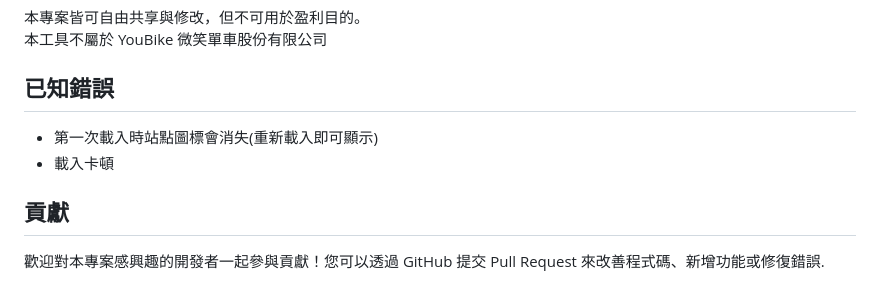
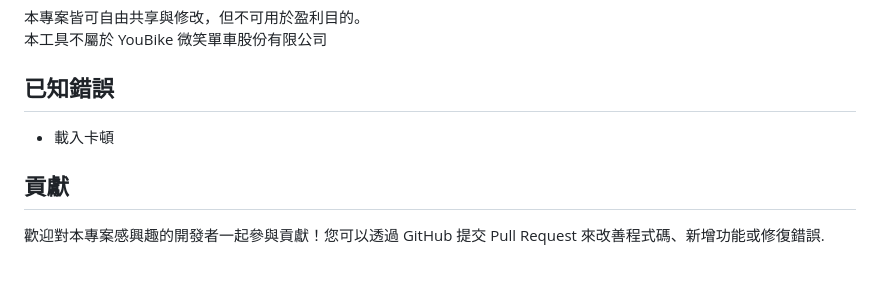
Before and after one commit to potatosserver/YouBike, a Markdown page: README.md, the part around the change. Drawn GitHub-style.

Commit message:
更新 README.md

```diff
--- a/README.md
+++ b/README.md
@@ -60,8 +60,8 @@
 
 ## 已知錯誤
 
-* 第一次載入時站點圖標會消失(重新載入即可顯示)
 * 載入卡頓
+
 ## 貢獻
 
 歡迎對本專案感興趣的開發者一起參與貢獻！您可以透過 GitHub 提交 Pull Request 來改善程式碼、新增功能或修復錯誤.
```
